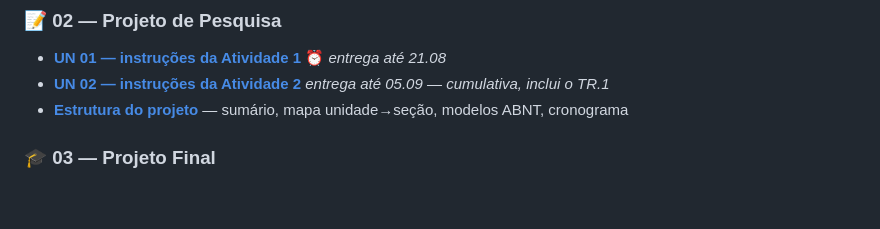
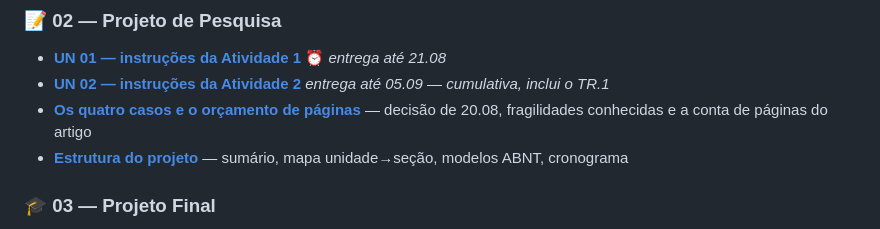
Before and after one commit to orenanchaves/pic-pos-renan-ba, a Markdown page: README.md, the part around the change. GitHub-like rendering; blank space fills up the shorter version.

```diff
--- a/README.md
+++ b/README.md
@@ -42,6 +42,7 @@
 ### 📝 02 — Projeto de Pesquisa
 - [**UN 01 — instruções da Atividade 1**](02-Projeto-de-Pesquisa/UN01_instrucoes.md) ⏰ *entrega até 21.08*
 - [**UN 02 — instruções da Atividade 2**](02-Projeto-de-Pesquisa/UN02_instrucoes.md) *entrega até 05.09 — cumulativa, inclui o TR.1*
+- [**Os quatro casos e o orçamento de páginas**](02-Projeto-de-Pesquisa/casos-e-orcamento-de-paginas.md) — decisão de 20.08, fragilidades conhecidas e a conta de páginas do artigo
 - [**Estrutura do projeto**](02-Projeto-de-Pesquisa/estrutura-do-projeto.md) — sumário, mapa unidade→seção, modelos ABNT, cronograma
 
 ### 🎓 03 — Projeto Final
```
Also changed, not shown: 02-Projeto-de-Pesquisa/casos-e-orcamento-de-paginas.md (added, +117 -0 lines).
